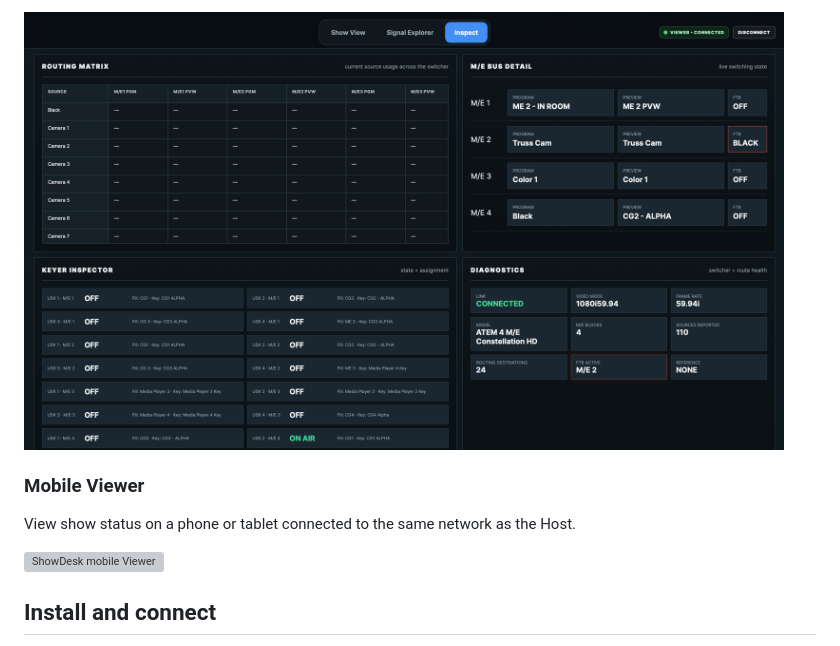
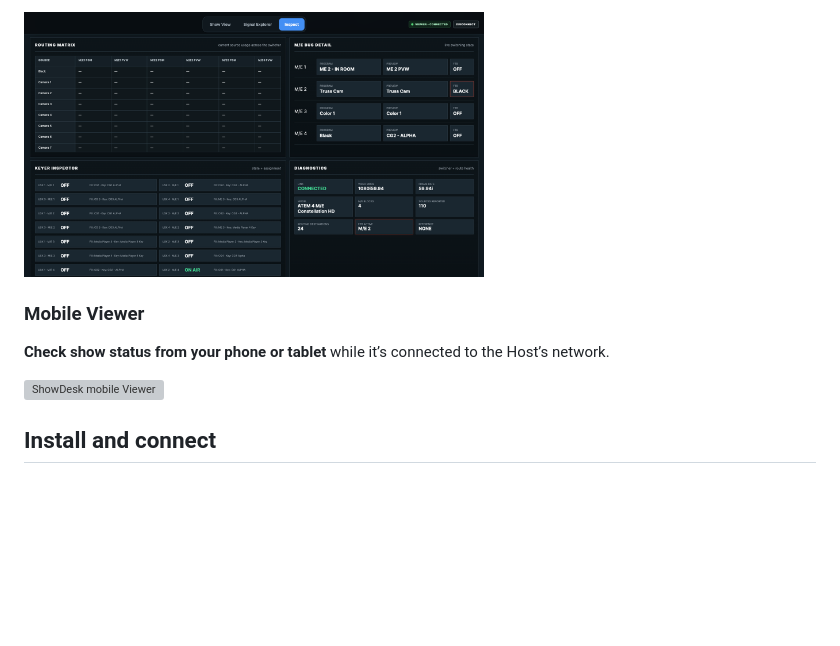
Before and after one commit to DrewL33/ShowDesk, a Markdown page: README.md, the part around one of its changes. GitHub-like rendering; blank space fills up the shorter version; grey boxes are pictures that could not be loaded.

```diff
--- a/README.md
+++ b/README.md
@@ -53,7 +53,7 @@ Check your inputs, routing, M/E buses, keyers, and switcher health.
 
-<p><a href="docs/images/inspect-routing-and-diagnostics.png"><img src="docs/images/inspect-routing-and-diagnostics.png" width="760" alt="ShowDesk Inspect showing routing, M/E buses, keyers, and diagnostics"></a></p>
+<p><a href="docs/images/inspect-routing-and-diagnostics.png"><img src="docs/images/inspect-routing-and-diagnostics.png" width="460" alt="ShowDesk Inspect showing routing, M/E buses, keyers, and diagnostics"></a></p>
 
 ### Mobile Viewer
 
-View show status on a phone or tablet connected to the same network as the Host.
+**Check show status from your phone or tablet** while it’s connected to the Host’s network.
 
```
Also changed, not shown: other parts of README.md (+9 -9 lines).
